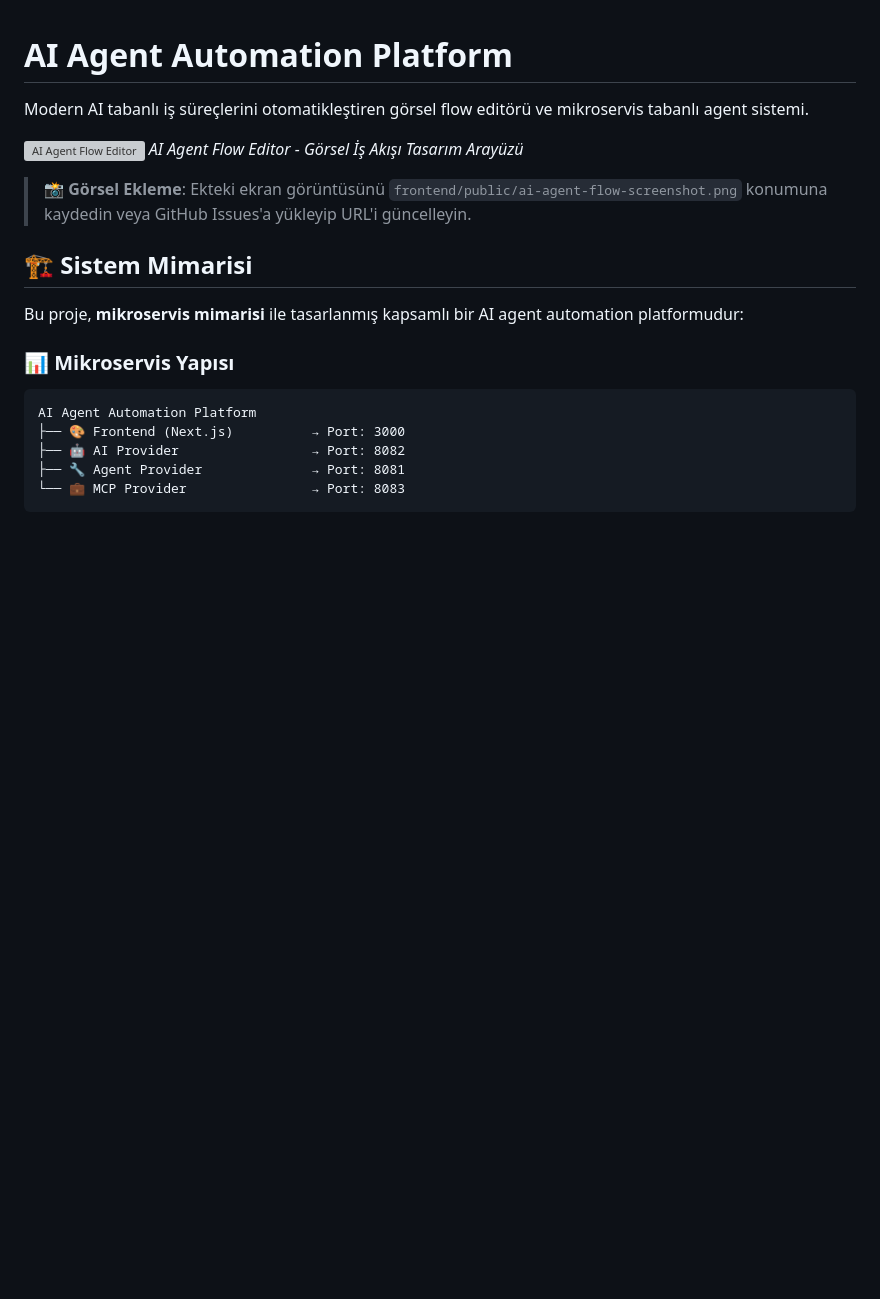
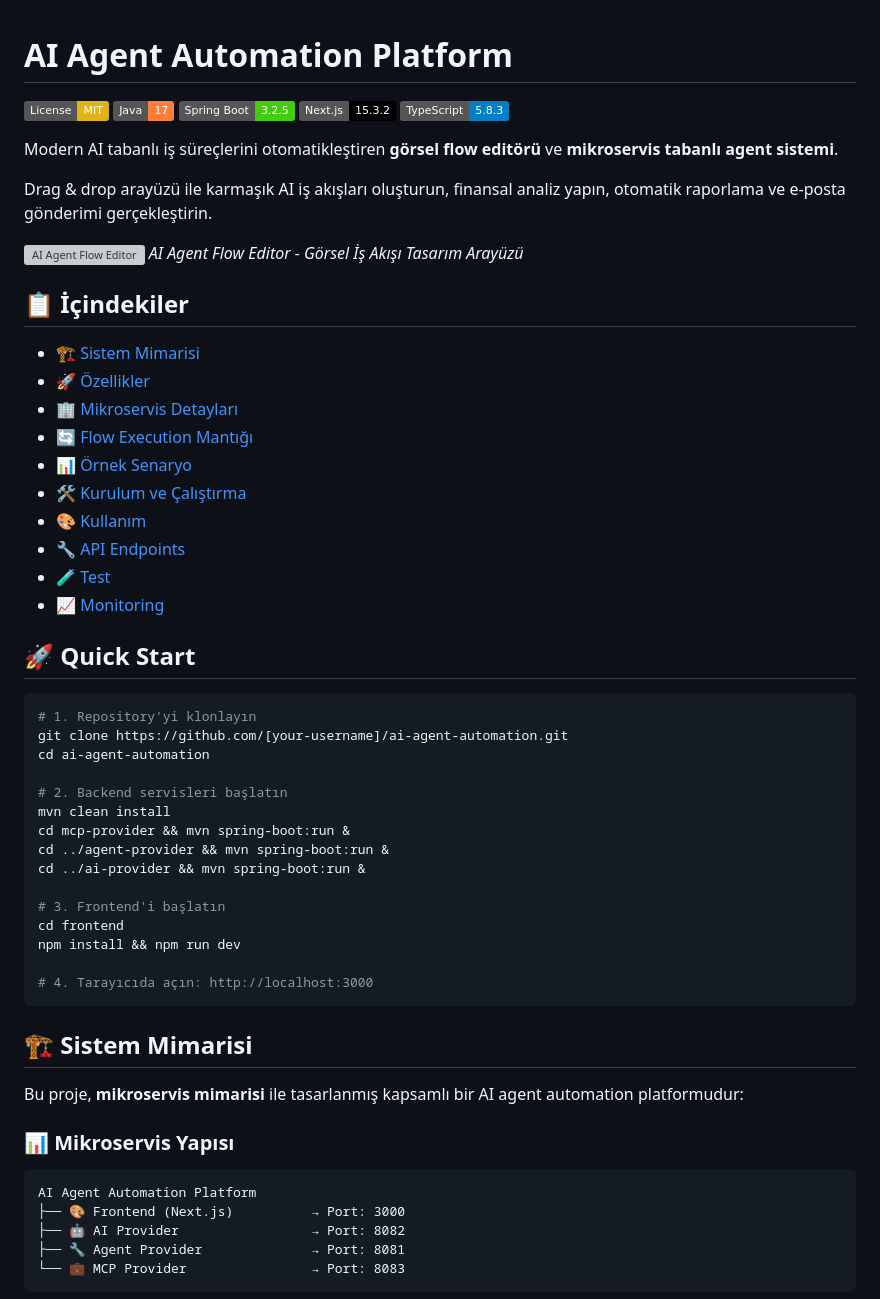
Before and after one commit to epazar20/agent-automation, a Markdown page: README.md, the part around one of its changes. Rendered like a GitHub page; badges without logos; blank space fills up the shorter version; grey boxes are pictures that could not be loaded.

````diff
--- a/README.md
+++ b/README.md
@@ -1,11 +1,50 @@
 # AI Agent Automation Platform
 
-Modern AI tabanlı iş süreçlerini otomatikleştiren görsel flow editörü ve mikroservis tabanlı agent sistemi.
+[![License: MIT](https://img.shields.io/badge/License-MIT-yellow.svg)](https://opensource.org/licenses/MIT)
+[![Java](https://img.shields.io/badge/Java-17-orange.svg)](https://openjdk.java.net/projects/jdk/17/)
+[![Spring Boot](https://img.shields.io/badge/Spring%20Boot-3.2.5-brightgreen.svg)](https://spring.io/projects/spring-boot)
+[![Next.js](https://img.shields.io/badge/Next.js-15.3.2-black.svg)](https://nextjs.org/)
+[![TypeScript](https://img.shields.io/badge/TypeScript-5.8.3-blue.svg)](https://www.typescriptlang.org/)
 
-![AI Agent Flow Editor](frontend/public/ai-agent-flow-screenshot.png)
+Modern AI tabanlı iş süreçlerini otomatikleştiren **görsel flow editörü** ve **mikroservis tabanlı agent sistemi**.
+
+Drag & drop arayüzü ile karmaşık AI iş akışları oluşturun, finansal analiz yapın, otomatik raporlama ve e-posta gönderimi gerçekleştirin.
+
+![AI Agent Flow Editor](https://github.com/user-attachments/assets/a3f4d857-f685-40d0-94a2-87f4c3e553e9)
 *AI Agent Flow Editor - Görsel İş Akışı Tasarım Arayüzü*
 
-> **📸 Görsel Ekleme**: Ekteki ekran görüntüsünü `frontend/public/ai-agent-flow-screenshot.png` konumuna kaydedin veya GitHub Issues'a yükleyip URL'i güncelleyin.
+## 📋 İçindekiler
+
+- [🏗️ Sistem Mimarisi](#️-sistem-mimarisi)
+- [🚀 Özellikler](#-özellikler)
+- [🏢 Mikroservis Detayları](#-mikroservis-detayları)
+- [🔄 Flow Execution Mantığı](#-flow-execution-mantığı)
+- [📊 Örnek Senaryo](#-örnek-senaryo)
+- [🛠️ Kurulum ve Çalıştırma](#️-kurulum-ve-çalıştırma)
+- [🎨 Kullanım](#-kullanım)
+- [🔧 API Endpoints](#-api-endpoints)
+- [🧪 Test](#-test)
+- [📈 Monitoring](#-monitoring)
+
+## 🚀 Quick Start
+
+```bash
+# 1. Repository'yi klonlayın
+git clone https://github.com/[your-username]/ai-agent-automation.git
+cd ai-agent-automation
+
+# 2. Backend servisleri başlatın
+mvn clean install
+cd mcp-provider && mvn spring-boot:run &
+cd ../agent-provider && mvn spring-boot:run &
+cd ../ai-provider && mvn spring-boot:run &
+
+# 3. Frontend'i başlatın
+cd frontend
+npm install && npm run dev
+
+# 4. Tarayıcıda açın: http://localhost:3000
+```
 
 ## 🏗️ Sistem Mimarisi
 
````
Also changed, not shown: other parts of README.md (+53 -16 lines).
